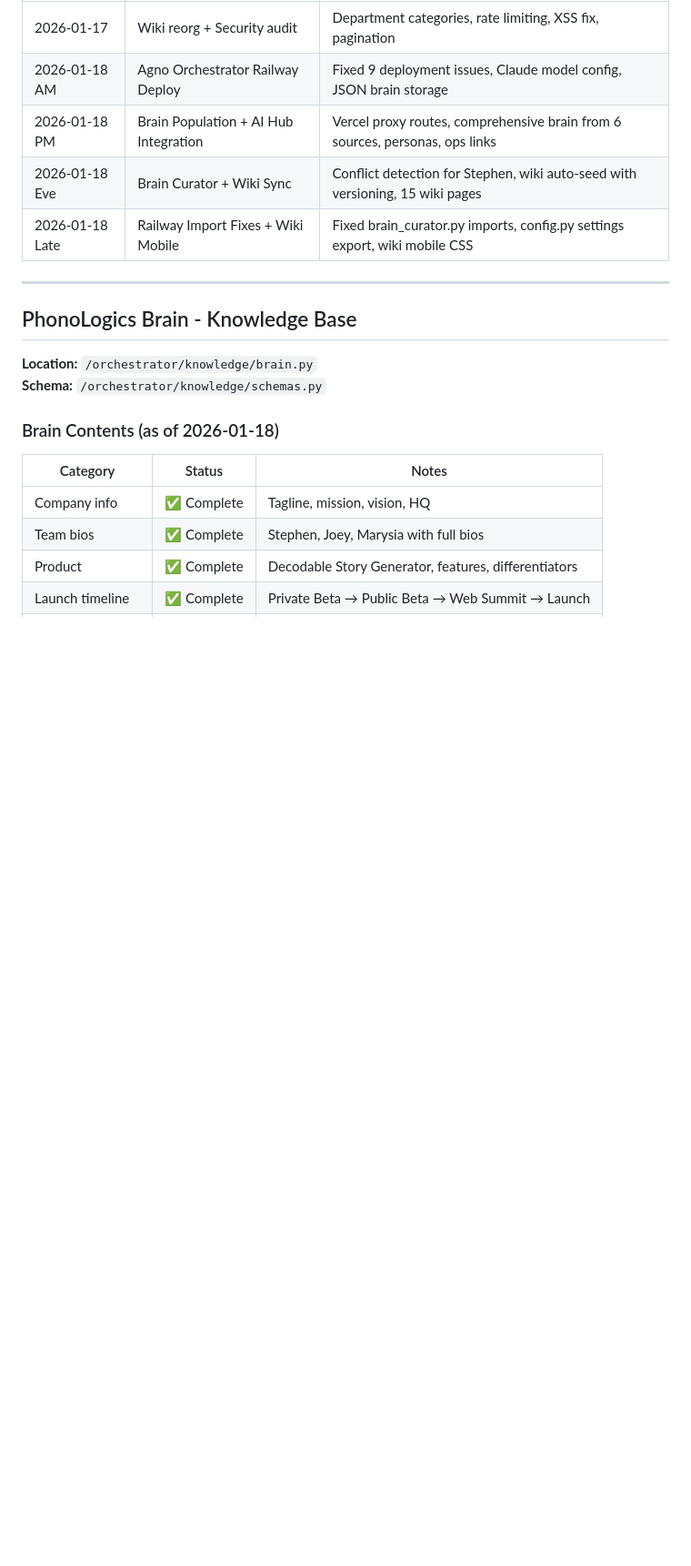
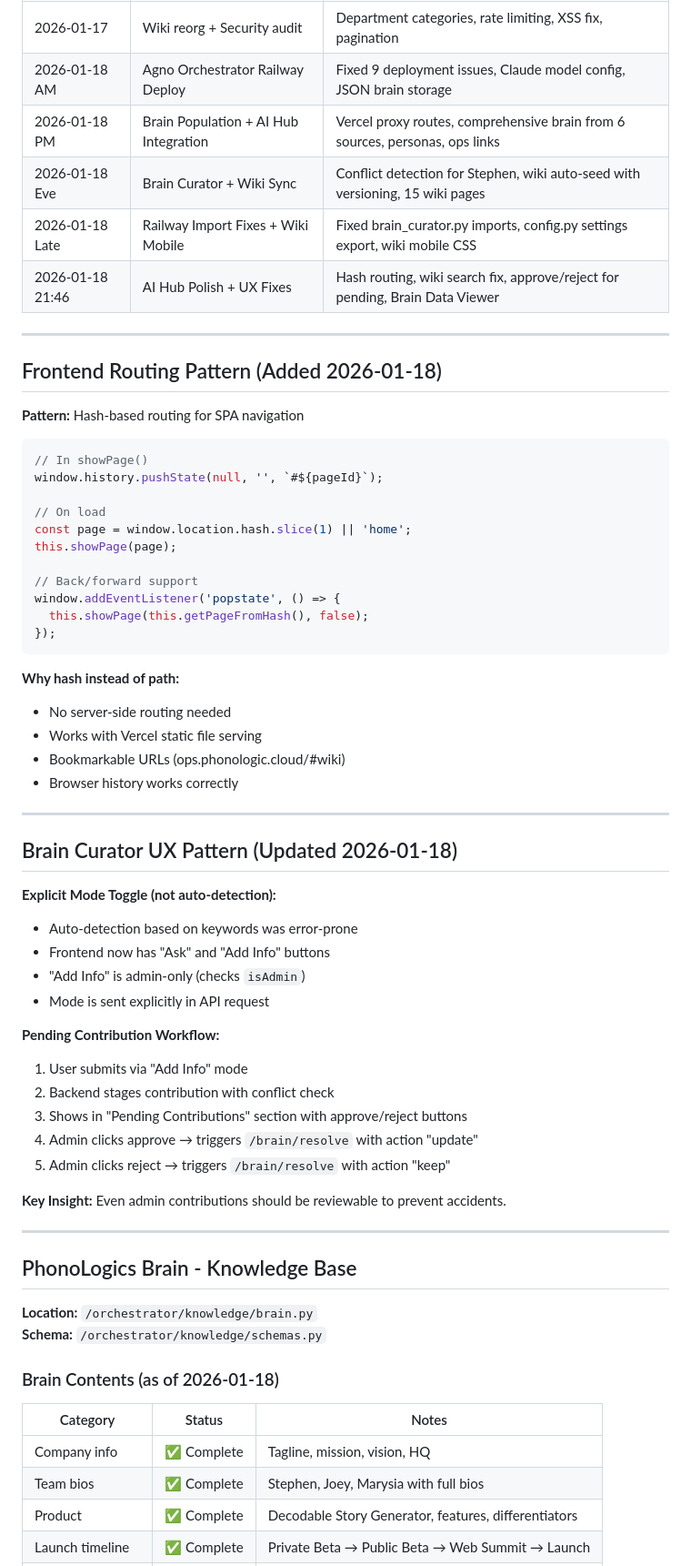
Before and after one commit to Joey3140/phonologic-ops, a Markdown page: docs/windsurf.md, the part around one of its changes. Shown at 91% size. Drawn GitHub-style; blank space fills up the shorter version.

````diff
--- a/docs/windsurf.md
+++ b/docs/windsurf.md
@@ -213,6 +213,52 @@ Central knowledge base at `/orchestrator/knowledge/brain.py`:
 | 2026-01-18 PM | Brain Population + AI Hub Integration | Vercel proxy routes, comprehensive brain from 6 sources, personas, ops links |
 | 2026-01-18 Eve | Brain Curator + Wiki Sync | Conflict detection for Stephen, wiki auto-seed with versioning, 15 wiki pages |
 | 2026-01-18 Late | Railway Import Fixes + Wiki Mobile | Fixed brain_curator.py imports, config.py settings export, wiki mobile CSS |
+| 2026-01-18 21:46 | AI Hub Polish + UX Fixes | Hash routing, wiki search fix, approve/reject for pending, Brain Data Viewer |
+
+---
+
+## Frontend Routing Pattern (Added 2026-01-18)
+
+**Pattern:** Hash-based routing for SPA navigation
+
+```javascript
+// In showPage()
+window.history.pushState(null, '', `#${pageId}`);
+
+// On load
+const page = window.location.hash.slice(1) || 'home';
+this.showPage(page);
+
+// Back/forward support
+window.addEventListener('popstate', () => {
+  this.showPage(this.getPageFromHash(), false);
+});
+```
+
+**Why hash instead of path:**
+- No server-side routing needed
+- Works with Vercel static file serving
+- Bookmarkable URLs (ops.phonologic.cloud/#wiki)
+- Browser history works correctly
+
+---
+
+## Brain Curator UX Pattern (Updated 2026-01-18)
+
+**Explicit Mode Toggle (not auto-detection):**
+- Auto-detection based on keywords was error-prone
+- Frontend now has "Ask" and "Add Info" buttons
+- "Add Info" is admin-only (checks `isAdmin`)
+- Mode is sent explicitly in API request
+
+**Pending Contribution Workflow:**
+1. User submits via "Add Info" mode
+2. Backend stages contribution with conflict check
+3. Shows in "Pending Contributions" section with approve/reject buttons
+4. Admin clicks approve → triggers `/brain/resolve` with action "update"
+5. Admin clicks reject → triggers `/brain/resolve` with action "keep"
+
+**Key Insight:** Even admin contributions should be reviewable to prevent accidents.
 
 ---
 
````
Also changed, not shown: other parts of docs/windsurf.md (+1 -1 lines), docs/windsurf_next_steps_0118_21:46.md (added, +213 -0 lines).
